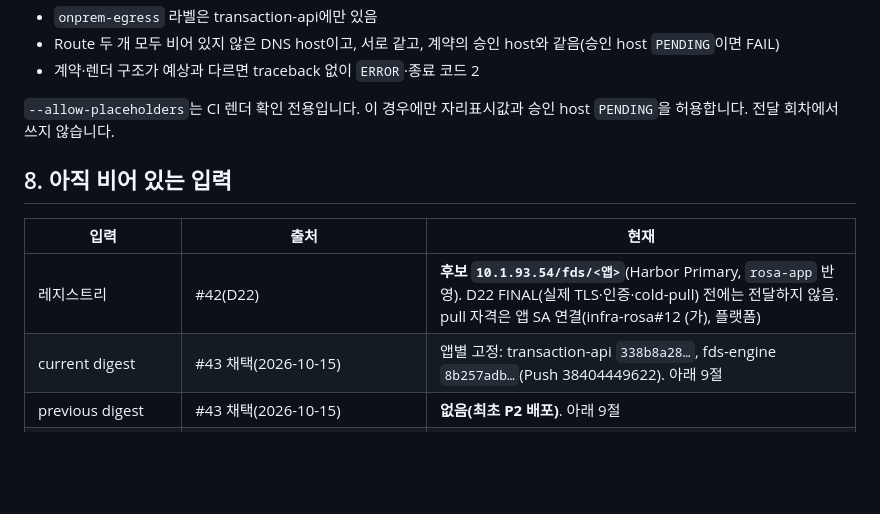
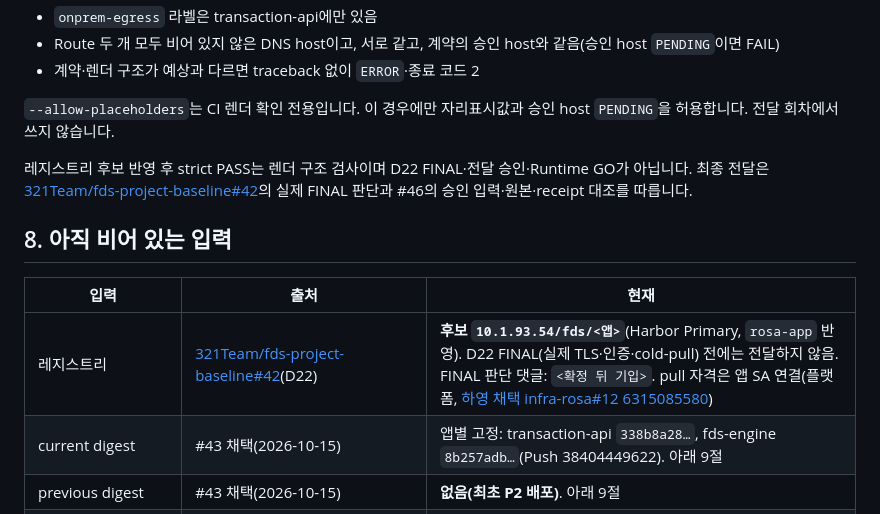
Before and after one commit to 321Team/fds-msa, a Markdown page: deploy/DELIVERY-CONTRACT-rosa.md, the part around the change. Drawn GitHub-style; blank space fills up the shorter version.

Commit message:
docs(rosa-contract): strict PASS ≠ D22 FINAL 문구, #42·SA 채택 링크 정확화 (#43)
권욱 PR42 리뷰 비차단 보완 1·2 반영: 7절에 구조 검사와 FINAL·전달 승인 구분 문장,
8절 레지스트리 행에 baseline#42 전체 링크·FINAL 자리, SA 연결 출처를 하영 채택 댓글로.

Co-Authored-By: Claude Opus 5.5 <noreply@anthropic.com>

```diff
--- a/deploy/DELIVERY-CONTRACT-rosa.md
+++ b/deploy/DELIVERY-CONTRACT-rosa.md
@@ -131,11 +131,13 @@ python3 tools/check_delivery_render.py --mode prereq prereq.yaml
 
 `--allow-placeholders`는 CI 렌더 확인 전용입니다. 이 경우에만 자리표시값과 승인 host `PENDING`을 허용합니다. 전달 회차에서 쓰지 않습니다.
 
+레지스트리 후보 반영 후 strict PASS는 렌더 구조 검사이며 D22 FINAL·전달 승인·Runtime GO가 아닙니다. 최종 전달은 [321Team/fds-project-baseline#42](https://github.com/321Team/fds-project-baseline/issues/42)의 실제 FINAL 판단과 #46의 승인 입력·원본·receipt 대조를 따릅니다.
+
 ## 8. 아직 비어 있는 입력
 
 | 입력 | 출처 | 현재 |
 |---|---|---|
-| 레지스트리 | #42(D22) | **후보 `10.1.93.54/fds/<앱>`**(Harbor Primary, `rosa-app` 반영). D22 FINAL(실제 TLS·인증·cold-pull) 전에는 전달하지 않음. pull 자격은 앱 SA 연결(infra-rosa#12 (가), 플랫폼) |
+| 레지스트리 | [321Team/fds-project-baseline#42](https://github.com/321Team/fds-project-baseline/issues/42)(D22) | **후보 `10.1.93.54/fds/<앱>`**(Harbor Primary, `rosa-app` 반영). D22 FINAL(실제 TLS·인증·cold-pull) 전에는 전달하지 않음. FINAL 판단 댓글: `<확정 뒤 기입>`. pull 자격은 앱 SA 연결(플랫폼, [하영 채택 infra-rosa#12 6315085580](https://github.com/321Team/infra-rosa/issues/12#issuecomment-6315085580)) |
 | current digest | #43 채택(2026-10-15) | 앱별 고정: transaction-api `338b8a28…`, fds-engine `8b257adb…`(Push 38404449622). 아래 9절 |
 | previous digest | #43 채택(2026-10-15) | **없음(최초 P2 배포)**. 아래 9절 |
 | Route 승인 host | infra-rosa#4 Handoff 2 → `delivery/rosa.yaml` `app.route_host.approved` | **`fds-api.apps.rosa.fds-rosa-hcp.khht.p3.openshiftapps.com`** (2026-10-18 기록). Handoff 2 = [baseline#38 6249632930](https://github.com/321Team/fds-project-baseline/issues/38#issuecomment-6249632930) 2행 Ingress domain, [권욱 수신 검토 6250017909](https://github.com/321Team/fds-project-baseline/issues/38#issuecomment-6250017909). `rosa-app` overlay가 두 Route에 넣고, `components/openshift`는 자리표시값 유지. default 인증서가 이 host를 덮는지는 #38 TLS handoff 전 NOT VERIFIED |
```
